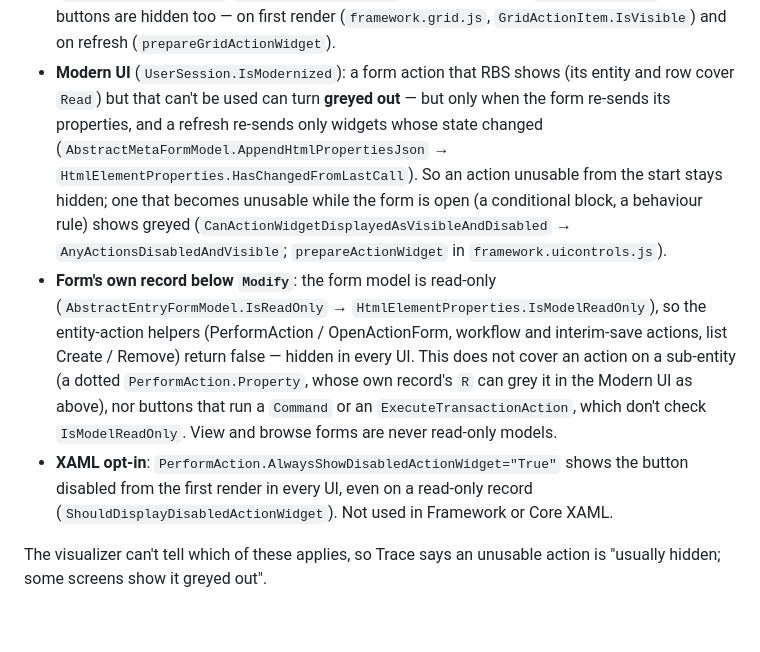
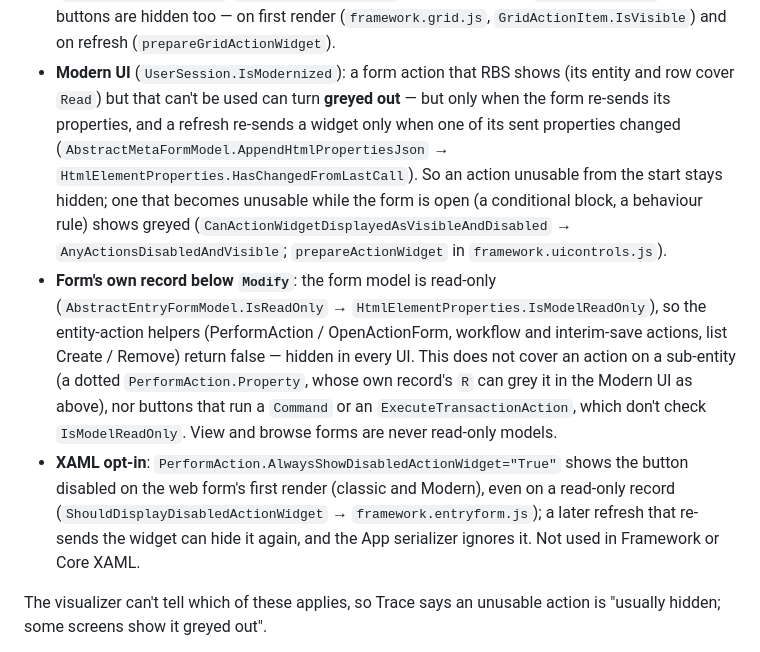
Before and after one commit to Odessa-DivakarM/RBSResolver, a Markdown page: SPEC.md, the part around the change. Drawn GitHub-style; blank space fills up the shorter version.

Commit message:
docs(spec): narrow the AlwaysShowDisabledActionWidget and refresh claims
From the final review of cb3714e:
- The opt-in shows the button disabled on the web form's first render
  only; a later refresh can hide it again and the App serializer
  ignores it (was "every UI").
- A refresh re-sends a widget when one of its sent properties changes
  (was "whose state changed").

Co-Authored-By: Claude Opus 5.5 <noreply@anthropic.com>

```diff
--- a/SPEC.md
+++ b/SPEC.md
@@ -319,8 +319,7 @@ field-level result, never one role column's values.
   (`prepareGridActionWidget`).
 - **Modern UI** (`UserSession.IsModernized`): a form action that RBS shows (its
   entity and row cover `Read`) but that can't be used can turn **greyed out** —
-  but only when the form re-sends its properties, and a refresh re-sends only
-  widgets whose state changed (`AbstractMetaFormModel.AppendHtmlPropertiesJson`
+  but only when the form re-sends its properties, and a refresh re-sends a widget only when one of its sent properties changed (`AbstractMetaFormModel.AppendHtmlPropertiesJson`
   → `HtmlElementProperties.HasChangedFromLastCall`). So an action unusable from
   the start stays hidden; one that becomes unusable while the form is open
   (a conditional block, a behaviour rule) shows greyed
@@ -334,10 +333,7 @@ field-level result, never one role column's values.
   whose own record's `R` can grey it in the Modern UI as above), nor buttons that
   run a `Command` or an `ExecuteTransactionAction`, which don't check
   `IsModelReadOnly`. View and browse forms are never read-only models.
-- **XAML opt-in**: `PerformAction.AlwaysShowDisabledActionWidget="True"` shows
-  the button disabled from the first render in every UI, even on a read-only
-  record (`ShouldDisplayDisabledActionWidget`). Not used in Framework or Core
-  XAML.
+- **XAML opt-in**: `PerformAction.AlwaysShowDisabledActionWidget="True"` shows the button disabled on the web form's first render (classic and Modern), even on a read-only record (`ShouldDisplayDisabledActionWidget` → `framework.entryform.js`); a later refresh that re-sends the widget can hide it again, and the App serializer ignores it. Not used in Framework or Core XAML.
 
 The visualizer can't tell which of these applies, so Trace says an unusable
 action is "usually hidden; some screens show it greyed out".
```
